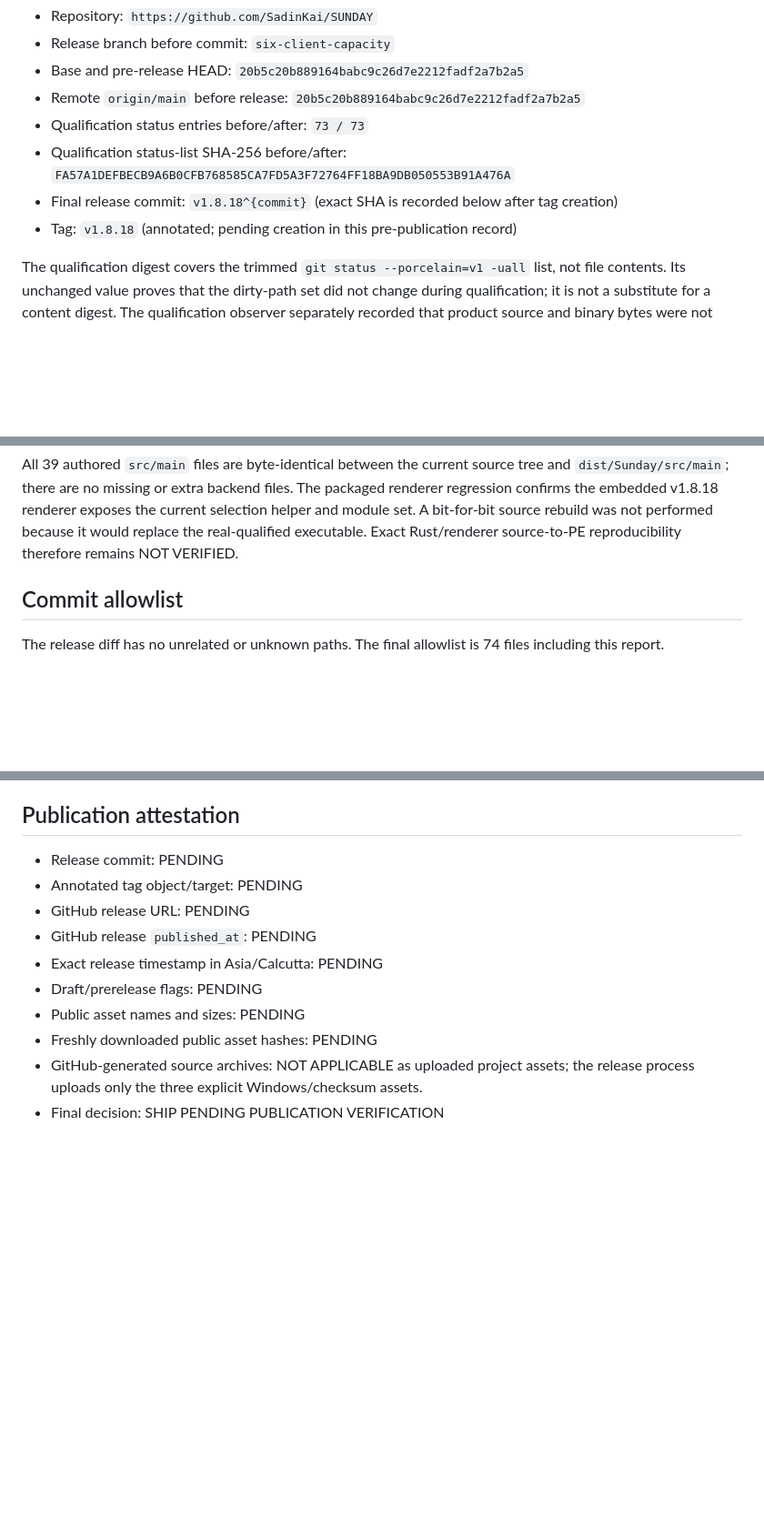
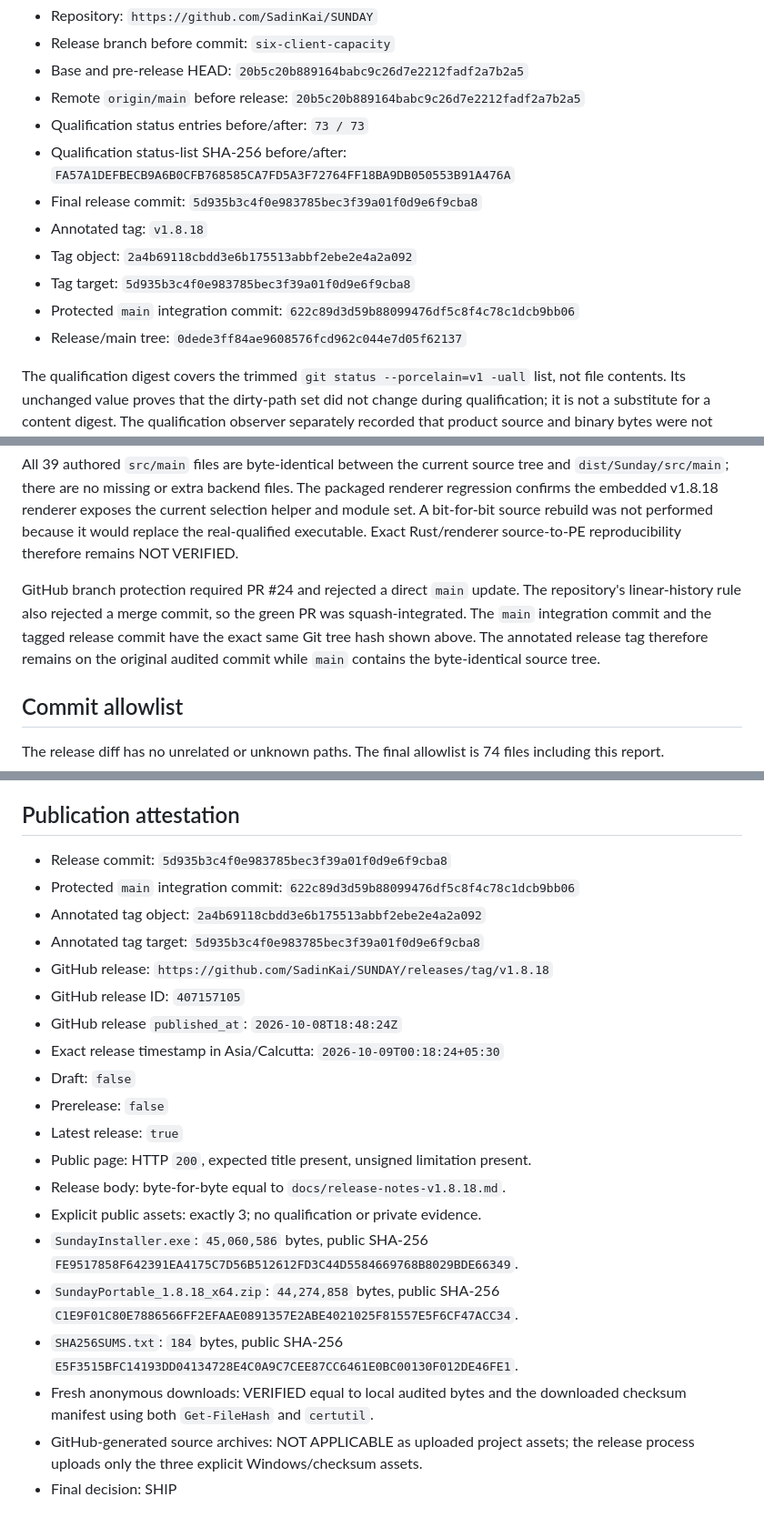
Before and after one commit to SadinKai/SUNDAY, a Markdown page: docs/developer/v1.8.18-release-provenance.md, 3 parts joined by grey strips. Shown at 91% size. Rendered like a GitHub page; blank space fills up the shorter version.

Commit message:
Record v1.8.18 publication provenance (#25)
Integrates the documentation-only post-publication attestation after all protected-branch checks passed.

```diff
--- a/docs/developer/v1.8.18-release-provenance.md
+++ b/docs/developer/v1.8.18-release-provenance.md
@@ -50,8 +50,13 @@ client coexistence, and final cleanup. It did not live-qualify clients E and F.
 - Qualification status entries before/after: `73 / 73`
 - Qualification status-list SHA-256 before/after:
   `FA57A1DEFBECB9A6B0CFB768585CA7FD5A3F72764FF18BA9DB050553B91A476A`
-- Final release commit: `v1.8.18^{commit}` (exact SHA is recorded below after tag creation)
-- Tag: `v1.8.18` (annotated; pending creation in this pre-publication record)
+- Final release commit: `5d935b3c4f0e983785bec3f39a01f0d9e6f9cba8`
+- Annotated tag: `v1.8.18`
+- Tag object: `2a4b69118cbdd3e6b175513abbf2ebe2e4a2a092`
+- Tag target: `5d935b3c4f0e983785bec3f39a01f0d9e6f9cba8`
+- Protected `main` integration commit:
+  `622c89d3d59b88099476df5c8f4c78c1dcb9bb06`
+- Release/main tree: `0dede3ff84ae9608576fcd962c044e7d05f62137`
 
 The qualification digest covers the trimmed `git status --porcelain=v1 -uall`
 list, not file contents. Its unchanged value proves that the dirty-path set did
@@ -73,6 +78,13 @@ The packaged renderer regression confirms the embedded v1.8.18 renderer exposes
 the current selection helper and module set. A bit-for-bit source rebuild was
 not performed because it would replace the real-qualified executable. Exact
 Rust/renderer source-to-PE reproducibility therefore remains NOT VERIFIED.
+
+GitHub branch protection required PR #24 and rejected a direct `main` update.
+The repository's linear-history rule also rejected a merge commit, so the green
+PR was squash-integrated. The `main` integration commit and the tagged release
+commit have the exact same Git tree hash shown above. The annotated release tag
+therefore remains on the original audited commit while `main` contains the
+byte-identical source tree.
 
 ## Commit allowlist
 
@@ -231,14 +249,32 @@ audit and direct hashing were rerun without rebuilding or replacing any PE.
 
 ## Publication attestation
 
-- Release commit: PENDING
-- Annotated tag object/target: PENDING
-- GitHub release URL: PENDING
-- GitHub release `published_at`: PENDING
-- Exact release timestamp in Asia/Calcutta: PENDING
-- Draft/prerelease flags: PENDING
-- Public asset names and sizes: PENDING
-- Freshly downloaded public asset hashes: PENDING
+- Release commit: `5d935b3c4f0e983785bec3f39a01f0d9e6f9cba8`
+- Protected `main` integration commit:
+  `622c89d3d59b88099476df5c8f4c78c1dcb9bb06`
+- Annotated tag object:
+  `2a4b69118cbdd3e6b175513abbf2ebe2e4a2a092`
+- Annotated tag target:
+  `5d935b3c4f0e983785bec3f39a01f0d9e6f9cba8`
+- GitHub release: `https://github.com/SadinKai/SUNDAY/releases/tag/v1.8.18`
+- GitHub release ID: `407157105`
+- GitHub release `published_at`: `2026-10-08T18:48:24Z`
+- Exact release timestamp in Asia/Calcutta:
+  `2026-10-09T00:18:24+05:30`
+- Draft: `false`
+- Prerelease: `false`
+- Latest release: `true`
+- Public page: HTTP `200`, expected title present, unsigned limitation present.
+- Release body: byte-for-byte equal to `docs/release-notes-v1.8.18.md`.
+- Explicit public assets: exactly 3; no qualification or private evidence.
+- `SundayInstaller.exe`: `45,060,586` bytes, public SHA-256
+  `FE9517858F642391EA4175C7D56B512612FD3C44D5584669768B8029BDE66349`.
+- `SundayPortable_1.8.18_x64.zip`: `44,274,858` bytes, public SHA-256
+  `C1E9F01C80E7886566FF2EFAAE0891357E2ABE4021025F81557E5F6CF47ACC34`.
+- `SHA256SUMS.txt`: `184` bytes, public SHA-256
+  `E5F3515BFC14193DD04134728E4C0A9C7CEE87CC6461E0BC00130F012DE46FE1`.
+- Fresh anonymous downloads: VERIFIED equal to local audited bytes and the
+  downloaded checksum manifest using both `Get-FileHash` and `certutil`.
 - GitHub-generated source archives: NOT APPLICABLE as uploaded project assets;
   the release process uploads only the three explicit Windows/checksum assets.
-- Final decision: SHIP PENDING PUBLICATION VERIFICATION
+- Final decision: SHIP
```
Also changed, not shown: other parts of docs/developer/v1.8.18-release-provenance.md (+8 -2 lines).
